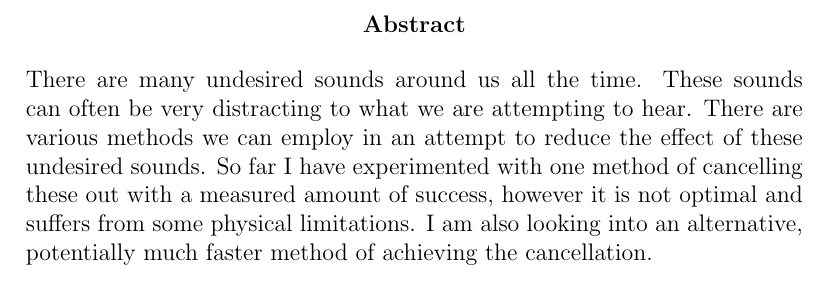
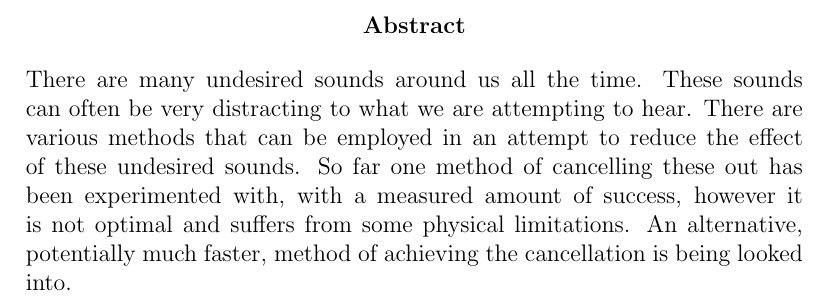
Before and after one commit to Scarzy/3YP-Noise-Cancelling-Headphones, a LaTeX thesis (reports/progress_report/progress.tex, which reads reports/progress_report/abstract.tex): part of page 2 of 22, cut so that both start at the same text. Compiled offline with pdfLaTeX.

Commit message:
Reword abstract to third person
git-svn-id: svn+ssh://svn.forge.ecs.soton.ac.uk/projects/sanchp3yp@196 bc9da1e1-76ae-0410-a611-e94dc21032b9

```diff
--- a/reports/progress_report/abstract.tex
+++ b/reports/progress_report/abstract.tex
@@ -1,6 +1,6 @@
 \thispagestyle{plain}
 There are many undesired sounds around us all the time.
 These sounds can often be very distracting to what we are attempting to hear.
-There are various methods we can employ in an attempt to reduce the effect of these undesired sounds.
-So far I have experimented with one method of cancelling these out with a measured amount of success, however it is not optimal and suffers from some physical limitations.
-I am also looking into an alternative, potentially much faster method of achieving the cancellation.
+There are various methods that can be employed in an attempt to reduce the effect of these undesired sounds.
+So far one method of cancelling these out has been experimented with, with a measured amount of success, however it is not optimal and suffers from some physical limitations.
+An alternative, potentially much faster, method of achieving the cancellation is being looked into.
```
